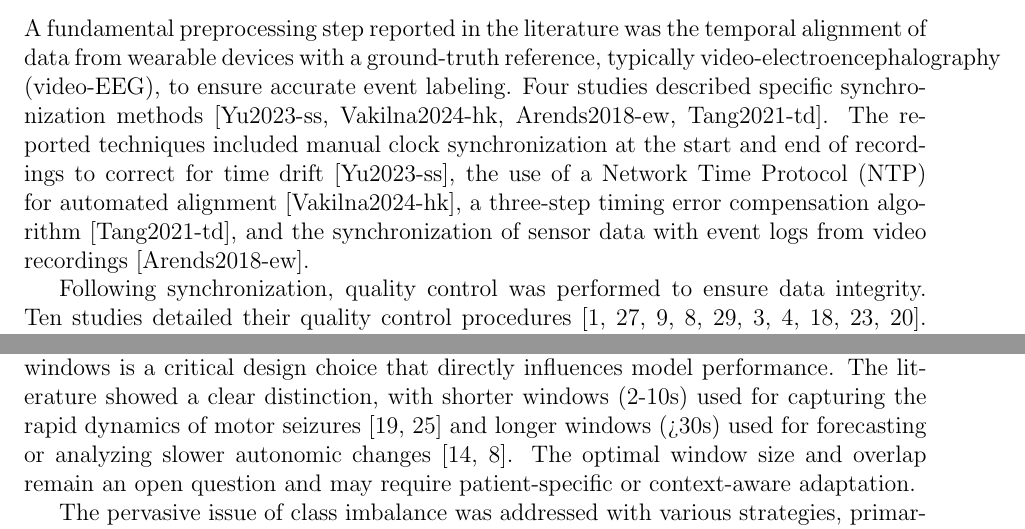
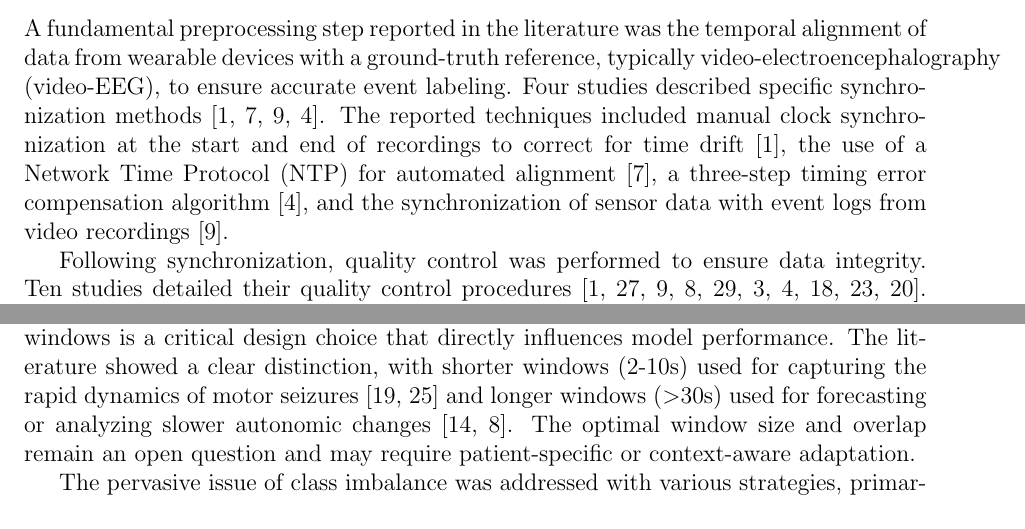
Before and after one commit to Gad-MA/epilepsy-scoping-review, a LaTeX document (main.tex, which reads Discussion/preprocessing.tex, Results/preprocessing.tex): two parts of pages 5 and 13 of 16, joined at a grey line, cut so that both start at the same text. Compiled offline with pdfLaTeX.

Commit message:
minor changes

```diff
--- a/Discussion/preprocessing.tex
+++ b/Discussion/preprocessing.tex
@@ -1,6 +1,6 @@
 \subsection{Preprocessing}
 The preprocessing pipeline across the reviewed studies reveals a consistent, multi-stage approach to preparing wearable sensor data for analysis. The initial steps of synchronization and quality control are fundamental for ensuring data integrity, yet there is a notable lack of a standardized protocol. While methods ranging from manual clock alignment \cite{Yu2023-ss} to automated NTP \cite{Vakilna2024-hk} were reported, the reliance on manual or semi-automated processes can be labor-intensive and represents a barrier to the seamless, large-scale deployment of these systems. Future work should focus on developing fully automated and robust algorithms for real-time signal quality assessment and data synchronization.
 
-Following quality control, the application of filtering techniques was nearly universal, with methods appropriately tailored to specific signal modalities, such as band-pass filtering for motion sensors \cite{Wu2024-yl, De_Cooman2018-pq} and high-pass filtering for sEMG \cite{Milosevic2016-ee}. The primary challenge in this stage is the trade-off between noise reduction and the preservation of subtle, seizure-relevant physiological signatures. Similarly, the segmentation of data into windows is a critical design choice that directly influences model performance. The literature showed a clear distinction, with shorter windows (2-10s) used for capturing the rapid dynamics of motor seizures \cite{Milosevic2016-ee, Larsen2024-vn} and longer windows (>30s) used for forecasting or analyzing slower autonomic changes \cite{Meisel2020-ii, Jiang2022-zu}. The optimal window size and overlap remain an open question and may require patient-specific or context-aware adaptation.
+Following quality control, the application of filtering techniques was nearly universal, with methods appropriately tailored to specific signal modalities, such as band-pass filtering for motion sensors \cite{Wu2024-yl, De_Cooman2018-pq} and high-pass filtering for sEMG \cite{Milosevic2016-ee}. The primary challenge in this stage is the trade-off between noise reduction and the preservation of subtle, seizure-relevant physiological signatures. Similarly, the segmentation of data into windows is a critical design choice that directly influences model performance. The literature showed a clear distinction, with shorter windows (2-10s) used for capturing the rapid dynamics of motor seizures \cite{Milosevic2016-ee, Larsen2024-vn} and longer windows ($>$30s) used for forecasting or analyzing slower autonomic changes \cite{Meisel2020-ii, Jiang2022-zu}. The optimal window size and overlap remain an open question and may require patient-specific or context-aware adaptation.
 
 The pervasive issue of class imbalance was addressed with various strategies, primarily under- and over-sampling \cite{Yu2023-ss, Tang2021-td, Larsen2024-vn}. While effective, simple random undersampling risks discarding valuable information from non-seizure periods, which could be crucial for building robust models that can distinguish seizures from vigorous daily activities. More advanced methods, such as synthetic data generation or cost-sensitive learning algorithms, were not widely reported and represent a significant area for future research. Finally, the use of feature engineering and subsequent selection \cite{Ge2023-ab, Xu2022-tx} versus the end-to-end learning approach of deep learning models marks a key divergence in methodology. While hand-crafted features offer interpretability, the trend towards deep learning suggests a move to reduce reliance on domain-specific feature design. Normalization and baseline correction \cite{Jiang2022-zu, Nasseri2021-xn} were identified as crucial steps for personalization, enabling models to adapt to the significant physiological variability among individuals.
--- a/Results/preprocessing.tex
+++ b/Results/preprocessing.tex
@@ -1,7 +1,7 @@
 \subsection{Preprocessing}
 
 \subsubsection{Signal Synchronization and Quality Control}
-A fundamental preprocessing step reported in the literature was the temporal alignment of data from wearable devices with a ground-truth reference, typically video-electroencephalography (video-EEG), to ensure accurate event labeling. Four studies described specific synchronization methods [Yu2023-ss, Vakilna2024-hk, Arends2018-ew, Tang2021-td]. The reported techniques included manual clock synchronization at the start and end of recordings to correct for time drift [Yu2023-ss], the use of a Network Time Protocol (NTP) for automated alignment [Vakilna2024-hk], a three-step timing error compensation algorithm [Tang2021-td], and the synchronization of sensor data with event logs from video recordings [Arends2018-ew].
+A fundamental preprocessing step reported in the literature was the temporal alignment of data from wearable devices with a ground-truth reference, typically video-electroencephalography (video-EEG), to ensure accurate event labeling. Four studies described specific synchronization methods \cite{Yu2023-ss, Vakilna2024-hk, Arends2018-ew, Tang2021-td}. The reported techniques included manual clock synchronization at the start and end of recordings to correct for time drift \cite{Yu2023-ss}, the use of a Network Time Protocol (NTP) for automated alignment \cite{Vakilna2024-hk}, a three-step timing error compensation algorithm \cite{Tang2021-td}, and the synchronization of sensor data with event logs from video recordings \cite{Arends2018-ew}.
 
 Following synchronization, quality control was performed to ensure data integrity. Ten studies detailed their quality control procedures \cite{Yu2023-ss, Li2022-ty, Arends2018-ew, Jiang2022-zu, Wang2025-my, Nasseri2021-xn, Tang2021-td, Ali2020-ke, Ge2023-ab, Hegarty-Craver2021-hk}. A common strategy was the removal of data segments where the device was not worn. Two studies accomplished this using temperature data, excluding periods where sensed temperature fell outside a physiological range \cite{Yu2023-ss, Tang2021-td}. Other methods involved trimming the initial and final 15 minutes of recordings to account for sensor calibration \cite{Yu2023-ss} or implementing signal-specific quality checks. For instance, heart rate data were only utilized if a signal quality index exceeded an 80\% threshold \cite{Arends2018-ew}, while data from segments with poor electrodermal activity (EDA) contact were discarded \cite{Li2022-ty}. Other studies also reported using custom quality indices to clean data epochs before analysis \cite{Nasseri2021-xn, Wang2025-my}.
 
```
Also changed, not shown: main.pdf.
